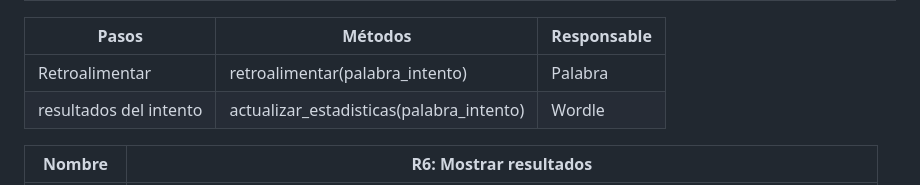
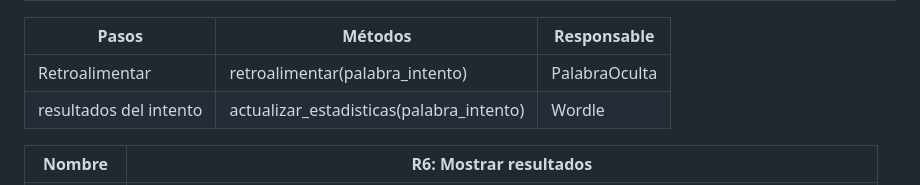
Before and after one commit to VictorVidal12/Proyecto_Wordle_G63-3, a Markdown page: README.md, the part around the change. Rendered like a GitHub page.

Commit message:
Actualización de requisitos

```diff
--- a/README.md
+++ b/README.md
@@ -61,7 +61,7 @@ El juego de Wordle consiste en un programa ...
 
 | Pasos             | Métodos                         | Responsable |
 |-------------------|---------------------------------|-------------|
-| Retroalimentar    | retroalimentar(palabra_intento) | Palabra     |
+| Retroalimentar    | retroalimentar(palabra_intento) | PalabraOculta     |
 | resultados del intento    | actualizar_estadisticas(palabra_intento) | Wordle     |
 
 
```
